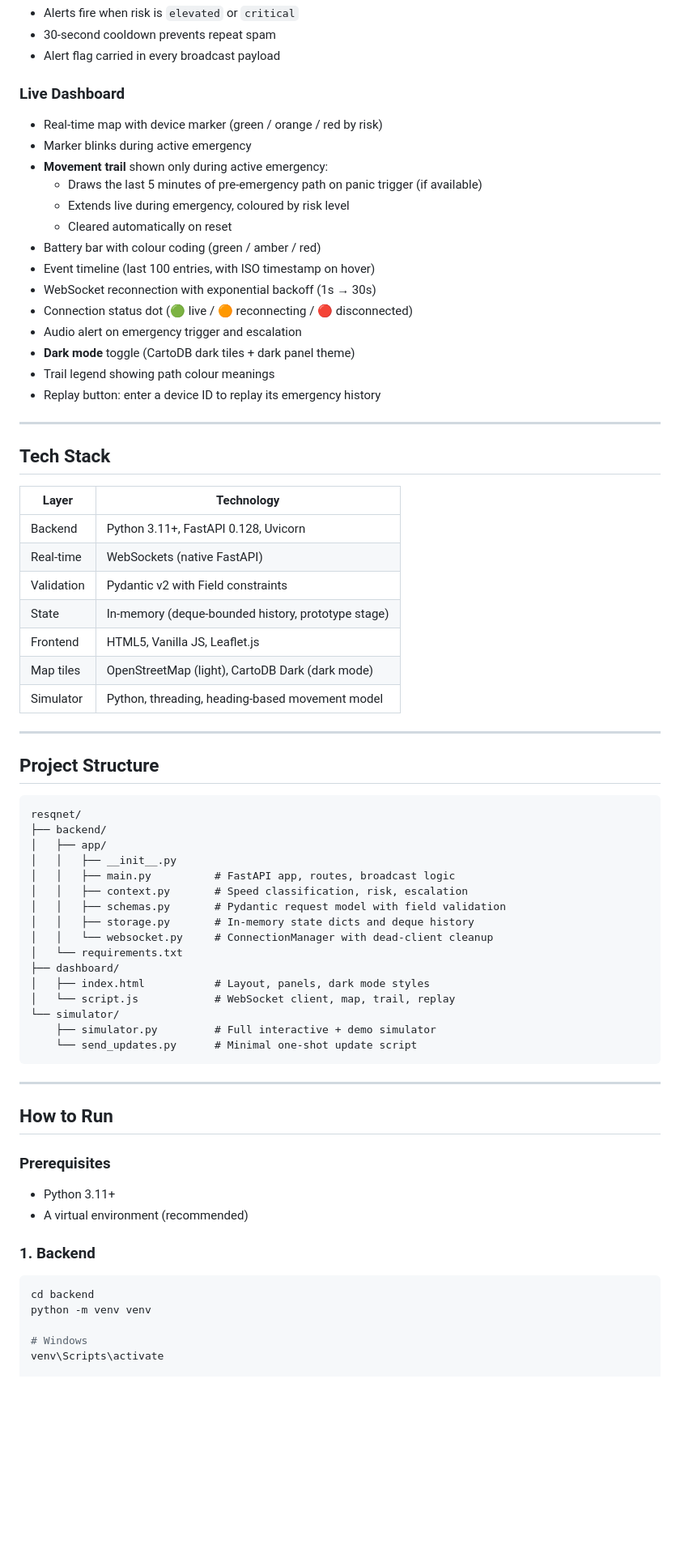
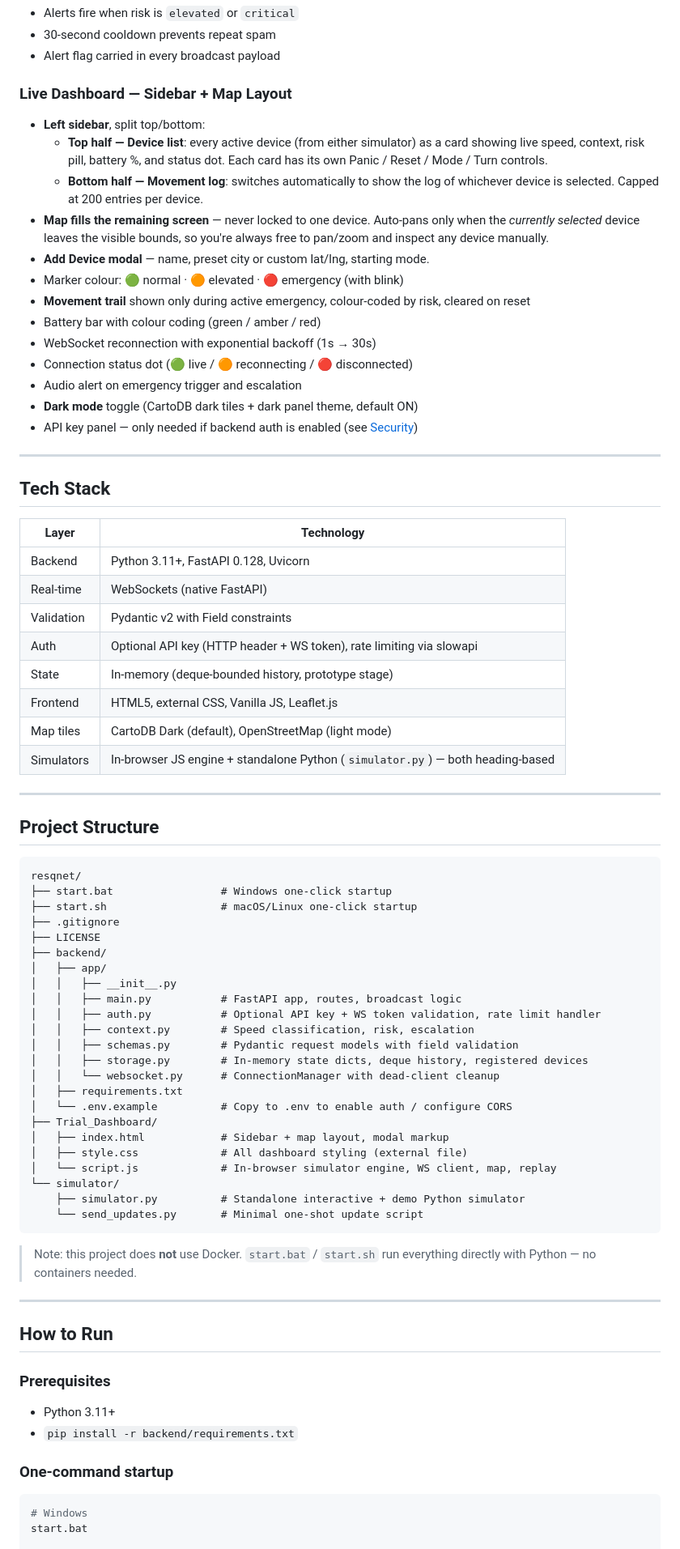
Before and after one commit to akshhq/resqnet, a Markdown page: README.md, the part around one of its changes. Shown at 81% size. Rendered like a GitHub page; blank space fills up the shorter version.

````diff
--- a/README.md
+++ b/README.md
@@ -100,21 +104,20 @@ Speed (m/s) is mapped to movement context each tick:
 - 30-second cooldown prevents repeat spam
 - Alert flag carried in every broadcast payload
 
-### Live Dashboard
-- Real-time map with device marker (green / orange / red by risk)
-- Marker blinks during active emergency
-- **Movement trail** shown only during active emergency:
-  - Draws the last 5 minutes of pre-emergency path on panic trigger (if available)
-  - Extends live during emergency, coloured by risk level
-  - Cleared automatically on reset
+### Live Dashboard — Sidebar + Map Layout
+- **Left sidebar**, split top/bottom:
+  - **Top half — Device list**: every active device (from either simulator) as a card showing live speed, context, risk pill, battery %, and status dot. Each card has its own Panic / Reset / Mode / Turn controls.
+  - **Bottom half — Movement log**: switches automatically to show the log of whichever device is selected. Capped at 200 entries per device.
+- **Map fills the remaining screen** — never locked to one device. Auto-pans only when the *currently selected* device leaves the visible bounds, so you're always free to pan/zoom and inspect any device manually.
+- **Add Device modal** — name, preset city or custom lat/lng, starting mode.
+- Marker colour: 🟢 normal · 🟠 elevated · 🔴 emergency (with blink)
+- **Movement trail** shown only during active emergency, colour-coded by risk, cleared on reset
 - Battery bar with colour coding (green / amber / red)
-- Event timeline (last 100 entries, with ISO timestamp on hover)
 - WebSocket reconnection with exponential backoff (1s → 30s)
 - Connection status dot (🟢 live / 🟠 reconnecting / 🔴 disconnected)
 - Audio alert on emergency trigger and escalation
-- **Dark mode** toggle (CartoDB dark tiles + dark panel theme)
-- Trail legend showing path colour meanings
-- Replay button: enter a device ID to replay its emergency history
+- **Dark mode** toggle (CartoDB dark tiles + dark panel theme, default ON)
+- API key panel — only needed if backend auth is enabled (see [Security](#security))
 
 ---
 
@@ -125,10 +128,11 @@ Speed (m/s) is mapped to movement context each tick:
 | Backend | Python 3.11+, FastAPI 0.128, Uvicorn |
 | Real-time | WebSockets (native FastAPI) |
 | Validation | Pydantic v2 with Field constraints |
+| Auth | Optional API key (HTTP header + WS token), rate limiting via slowapi |
 | State | In-memory (deque-bounded history, prototype stage) |
-| Frontend | HTML5, Vanilla JS, Leaflet.js |
-| Map tiles | OpenStreetMap (light), CartoDB Dark (dark mode) |
-| Simulator | Python, threading, heading-based movement model |
+| Frontend | HTML5, external CSS, Vanilla JS, Leaflet.js |
+| Map tiles | CartoDB Dark (default), OpenStreetMap (light mode) |
+| Simulators | In-browser JS engine + standalone Python (`simulator.py`) — both heading-based |
 
 ---
 
@@ -136,22 +140,31 @@ Speed (m/s) is mapped to movement context each tick:
 
 ```
 resqnet/
+├── start.bat                 # Windows one-click startup
+├── start.sh                  # macOS/Linux one-click startup
+├── .gitignore
+├── LICENSE
 ├── backend/
 │   ├── app/
 │   │   ├── __init__.py
-│   │   ├── main.py          # FastAPI app, routes, broadcast logic
-│   │   ├── context.py       # Speed classification, risk, escalation
-│   │   ├── schemas.py       # Pydantic request model with field validation
-│   │   ├── storage.py       # In-memory state dicts and deque history
-│   │   └── websocket.py     # ConnectionManager with dead-client cleanup
-│   └── requirements.txt
-├── dashboard/
-│   ├── index.html           # Layout, panels, dark mode styles
-│   └── script.js            # WebSocket client, map, trail, replay
+│   │   ├── main.py           # FastAPI app, routes, broadcast logic
+│   │   ├── auth.py           # Optional API key + WS token validation, rate limit handler
+│   │   ├── context.py        # Speed classification, risk, escalation
+│   │   ├── schemas.py        # Pydantic request models with field validation
+│   │   ├── storage.py        # In-memory state dicts, deque history, registered devices
+│   │   └── websocket.py      # ConnectionManager with dead-client cleanup
+│   ├── requirements.txt
+│   └── .env.example          # Copy to .env to enable auth / configure CORS
+├── Trial_Dashboard/
+│   ├── index.html            # Sidebar + map layout, modal markup
+│   ├── style.css             # All dashboard styling (external file)
+│   └── script.js             # In-browser simulator engine, WS client, map, replay
 └── simulator/
-    ├── simulator.py         # Full interactive + demo simulator
-    └── send_updates.py      # Minimal one-shot update script
+    ├── simulator.py          # Standalone interactive + demo Python simulator
+    └── send_updates.py       # Minimal one-shot update script
 ```
+
+> Note: this project does **not** use Docker. `start.bat` / `start.sh` run everything directly with Python — no containers needed.
 
 ---
 
@@ -159,15 +172,12 @@ resqnet/
 
 ### Prerequisites
 - Python 3.11+
-- A virtual environment (recommended)
+- `pip install -r backend/requirements.txt`
 
-### 1. Backend
+### One-command startup
 
 ```bash
-cd backend
-python -m venv venv
-
 # Windows
-venv\Scripts\activate
+start.bat
 
 # macOS / Linux
````
Also changed, not shown: other parts of README.md (+140 -103 lines), PROBLEM_STATEMENT.md (+22 -14 lines).
